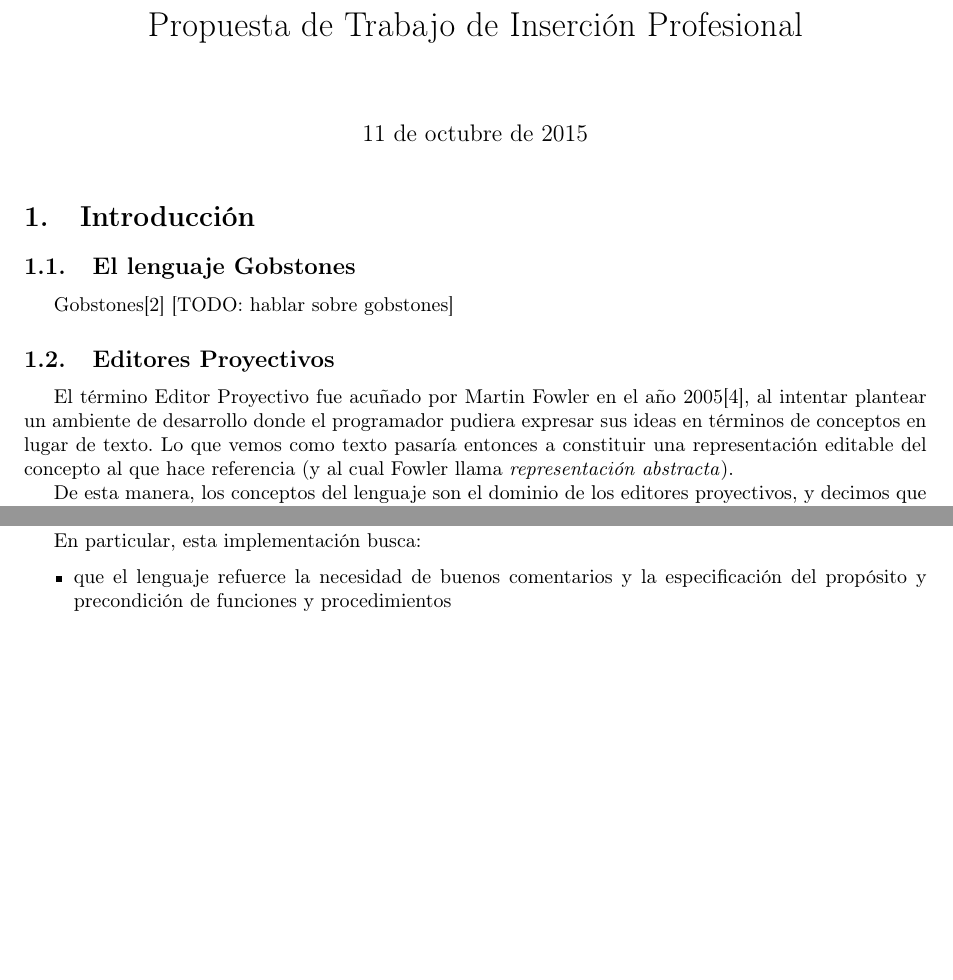
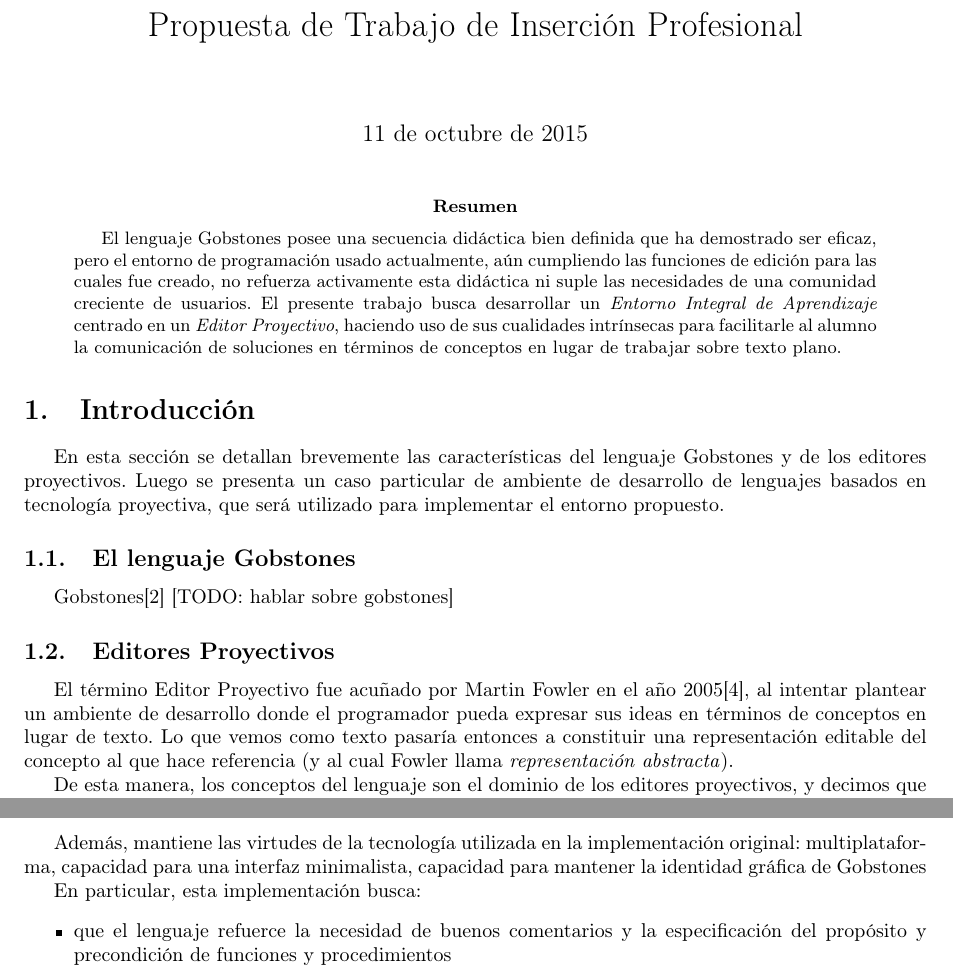
Before and after one commit to AlvarezAriel/tip-projectional-gobstones, a LaTeX paper (proposal/main.tex, which reads proposal/content.tex): two parts of pages 2 and 3 of 4 before the commit and two parts of pages 2 and 4 of 4 after it, joined at a grey line, cut so that both start at the same text, the shorter picture padded with empty space. Compiled offline with pdfLaTeX.

Commit message:
fixed typos & added content

```diff
--- a/proposal/content.tex
+++ b/proposal/content.tex
@@ -1,4 +1,12 @@
+\begin{abstract}
+El lenguaje Gobstones posee una secuencia didáctica bien definida que ha demostrado ser eficaz, pero el entorno de programación usado actualmente, aún cumpliendo las funciones de edición para las cuales fue creado, no refuerza activamente esta didáctica ni suple las necesidades de una comunidad creciente de usuarios. El presente trabajo busca desarrollar un \textit{Entorno Integral de Aprendizaje} centrado en un \textit{Editor Proyectivo}, haciendo uso de sus cualidades intrínsecas para facilitarle al alumno la comunicación de soluciones en términos de conceptos en lugar de trabajar sobre texto plano.
+\end{abstract}
+
+
 \section{Introducción}
+
+En esta sección se detallan brevemente las características del lenguaje Gobstones y de los editores proyectivos. Luego se presenta un caso particular de ambiente de desarrollo de lenguajes basados en tecnología proyectiva, que será utilizado para implementar el entorno propuesto.
+
 
 \subsection{El lenguaje Gobstones}
 
@@ -6,7 +14,7 @@ Gobstones\cite{Gobstones} [TODO: hablar sobre gobstones]
 
 \subsection{Editores Proyectivos}
 
-El término Editor Proyectivo fue acuñado por Martin Fowler en el año 2005\cite{Fowler}, al intentar plantear un ambiente de desarrollo donde el programador pudiera expresar sus ideas en términos de conceptos en lugar de texto. Lo que vemos como texto pasaría entonces a constituir una representación editable del concepto al que hace referencia (y al cual Fowler llama \textit{representación abstracta}).
+El término Editor Proyectivo fue acuñado por Martin Fowler en el año 2005\cite{Fowler}, al intentar plantear un ambiente de desarrollo donde el programador pueda expresar sus ideas en términos de conceptos en lugar de texto. Lo que vemos como texto pasaría entonces a constituir una representación editable del concepto al que hace referencia (y al cual Fowler llama \textit{representación abstracta}).
 
 De esta manera, los conceptos del lenguaje son el dominio de los editores proyectivos, y decimos que un programa es una \textit{representación abstracta} construida utilizando dichos conceptos. Para modificar esta representación el programador interactúa con una interfaz de usuario, llamada \textit{representación editable}, sobre la cual la \textit{representación abstracta} se \textit{proyecta} en forma de texto\cite{voelter2014projectional}.
 
@@ -64,6 +77,8 @@ Se propone utilizar \textit{MPS Workbench} para implementar un \textit{Entorno I
 \end{itemize}
 
 A su vez, la naturaleza proyectiva del entorno le permite al alumno concentrarse en el concepto que desea expresar al evitarle errores comunes de sintaxis. Además, el programa siempre se presenta al alumno con un formato estándar (bien indentado, secciones organizadas, etc), ayudándolo a incorporar más rápidamente estas buenas prácticas al reconocerlas como algo natural. Esto es así porque al principio el alumno no posee una noción de estilos \textit{correctos}, sino que se va formando a medida que es expuesto a ellos.
+
+Además, mantiene las virtudes de la tecnología utilizada en la implementación original: multiplataforma, capacidad para una interfaz minimalista, capacidad para mantener la identidad gráfica de Gobstones
 
 En particular, esta implementación busca:
 \begin{itemize}
```
Also changed, not shown: proposal/cover.tex (+3 -2 lines), proposal/main.pdf, proposal/content.tex (13 more changed lines).
